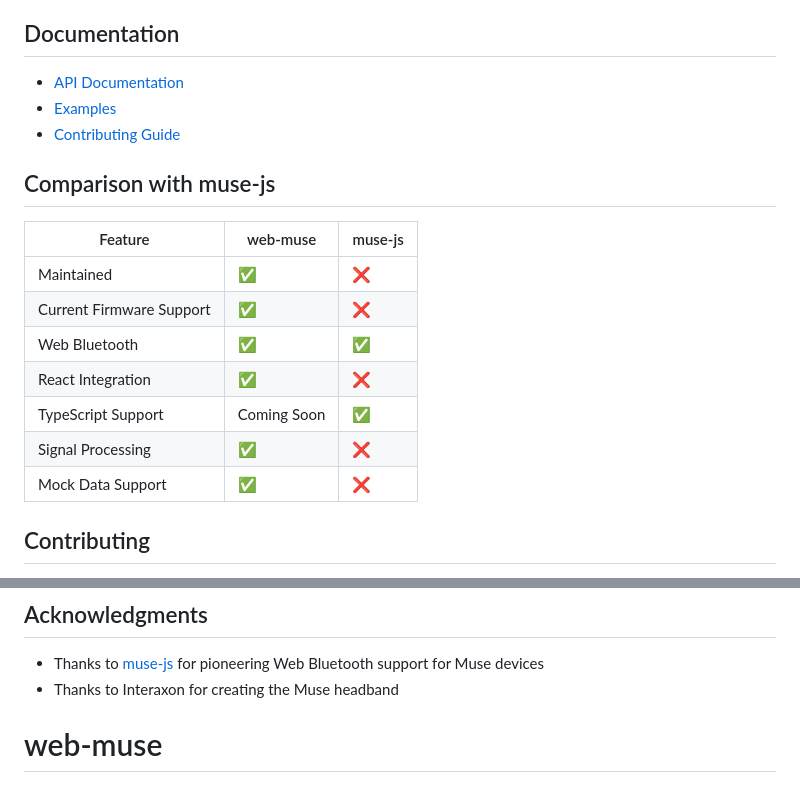
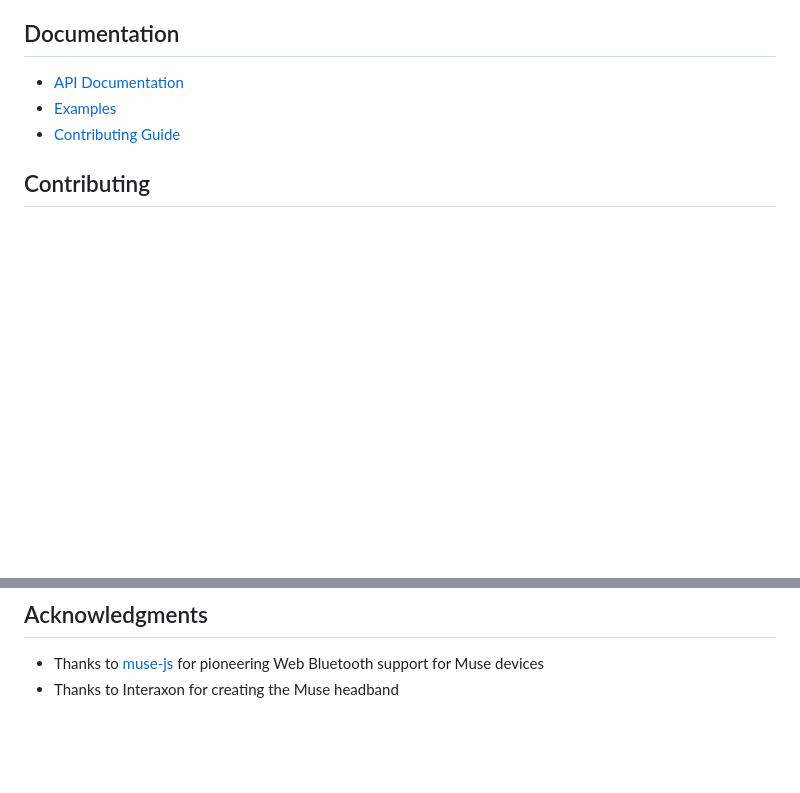
Before and after one commit to brettb/web-muse, a Markdown page: README.md, 2 parts joined by grey strips. GitHub-like rendering; blank space fills up the shorter version.

```diff
--- a/README.md
+++ b/README.md
@@ -175,17 +175,6 @@ Web Bluetooth API is required. Check [browser compatibility](https://caniuse.com
 - [Examples](./examples/)
 - [Contributing Guide](./docs/CONTRIBUTING.md)
 
-## Comparison with muse-js
-
-| Feature                  | web-muse    | muse-js |
-| ------------------------ | ----------- | ------- |
-| Maintained               | ✅          | ❌      |
-| Current Firmware Support | ✅          | ❌      |
-| Web Bluetooth            | ✅          | ✅      |
-| React Integration        | ✅          | ❌      |
-| TypeScript Support       | Coming Soon | ✅      |
-| Signal Processing        | ✅          | ❌      |
-| Mock Data Support        | ✅          | ❌      |
 
 ## Contributing
 
@@ -199,4 +188,3 @@ MIT
 
 - Thanks to [muse-js](https://github.com/urish/muse-js) for pioneering Web Bluetooth support for Muse devices
 - Thanks to Interaxon for creating the Muse headband
-# web-muse
```
